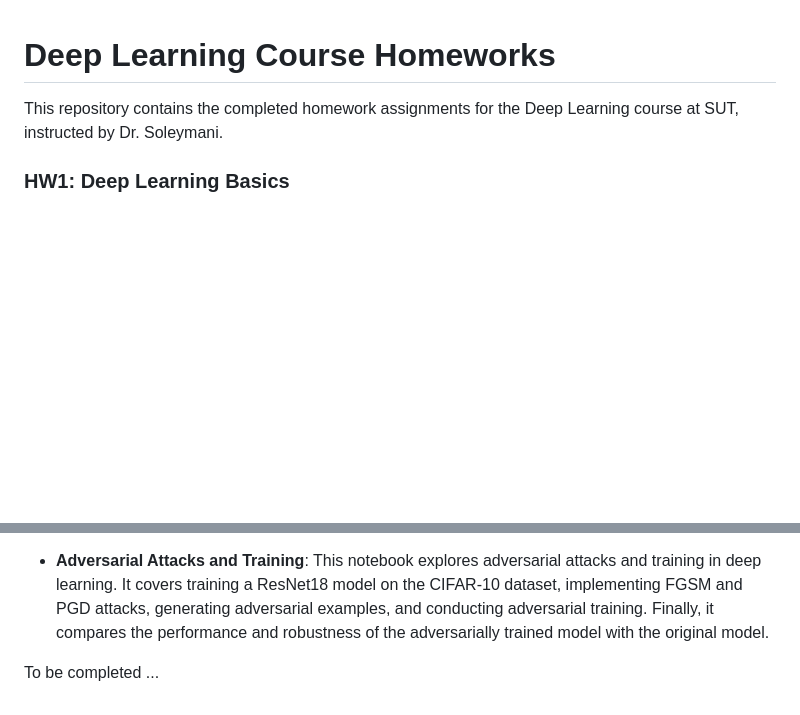
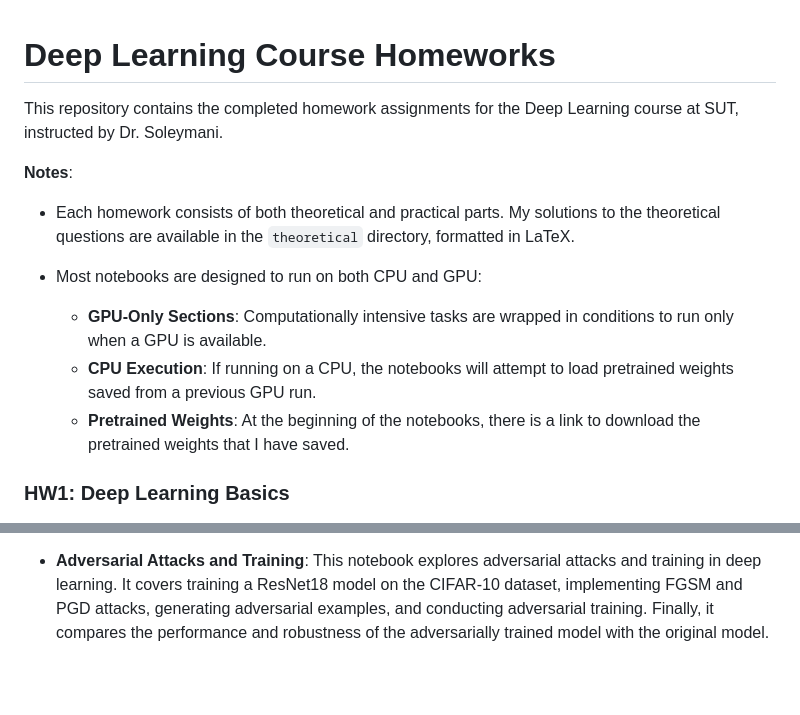
Before and after one commit to MehdiJmlkh/Deep-Learning-Course-Homeworks-S2024, a Markdown page: README.md, 2 parts joined by grey strips. GitHub-like rendering; blank space fills up the shorter version.

Commit message:
Add some notes

```diff
--- a/README.md
+++ b/README.md
@@ -1,6 +1,17 @@
 # Deep Learning Course Homeworks
 
 This repository contains the completed homework assignments for the Deep Learning course at SUT, instructed by Dr. Soleymani.
+
+
+**Notes**:
+- Each homework consists of both theoretical and practical parts.
+    My solutions to the theoretical questions are available in the `theoretical` directory, formatted in LaTeX.
+
+- Most notebooks are designed to run on both CPU and GPU:
+    - **GPU-Only Sections**: Computationally intensive tasks are wrapped in conditions to run only when a GPU is available.
+    - **CPU Execution**: If running on a CPU, the notebooks will attempt to load pretrained weights saved from a previous GPU run.
+    - **Pretrained Weights**:
+    At the beginning of the notebooks, there is a link to download the pretrained weights that I have saved.
 
 
 ### HW1: Deep Learning Basics
@@ -57,5 +68,3 @@ This notebook consists of three parts: implementing the stable diffusion pipelin
 
 - **Adversarial Attacks and Training**:
 This notebook explores adversarial attacks and training in deep learning. It covers training a ResNet18 model on the CIFAR-10 dataset, implementing FGSM and PGD attacks, generating adversarial examples, and conducting adversarial training. Finally, it compares the performance and robustness of the adversarially trained model with the original model.
-
-To be completed ...
```
